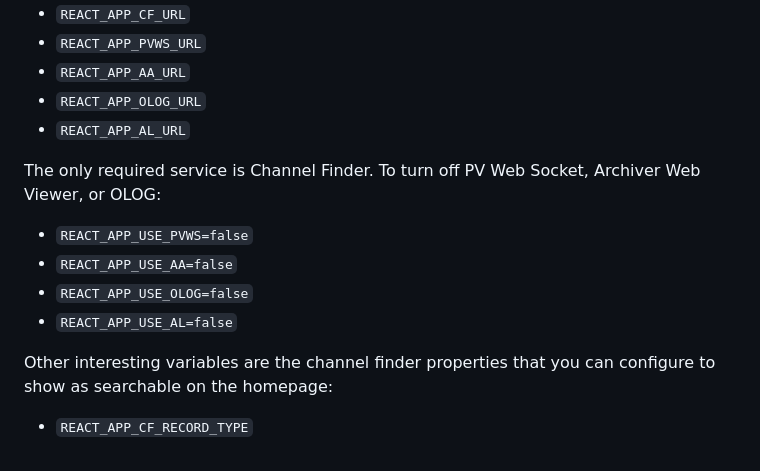
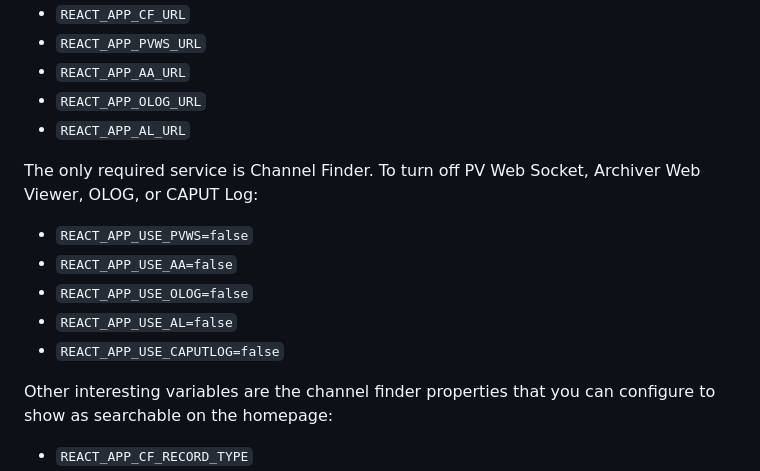
Before and after one commit to ChannelFinder/pvinfo, a Markdown page: README.md, the part around the change. GitHub-like rendering.

Commit message:
Add caput log integration

```diff
--- a/README.md
+++ b/README.md
@@ -41,11 +41,12 @@ There are many React environment variables avaiable to configure PV Info for you
 - `REACT_APP_OLOG_URL`
 - `REACT_APP_AL_URL`
 
-The only required service is Channel Finder. To turn off PV Web Socket, Archiver Web Viewer, or OLOG:
+The only required service is Channel Finder. To turn off PV Web Socket, Archiver Web Viewer, OLOG, or CAPUT Log:
 - `REACT_APP_USE_PVWS=false`
 - `REACT_APP_USE_AA=false`
 - `REACT_APP_USE_OLOG=false`
 - `REACT_APP_USE_AL=false`
+- `REACT_APP_USE_CAPUTLOG=false`
 
 Other interesting variables are the channel finder properties that you can configure to show as searchable on the homepage:
 - `REACT_APP_CF_RECORD_TYPE`
```
Also changed, not shown: docs/example.md (+2 -0 lines), docs/caputlog-details.png (added), 8 other files.
